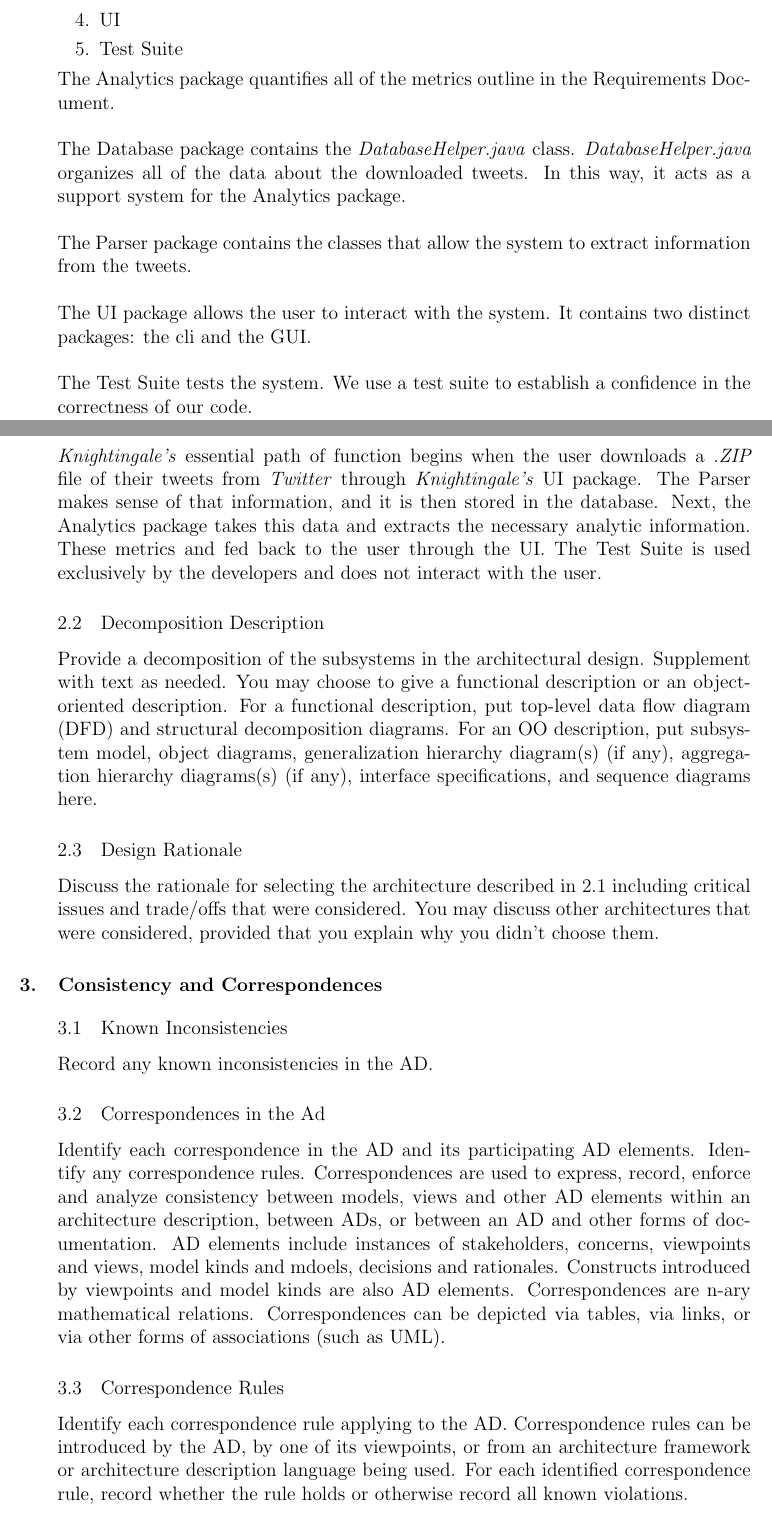
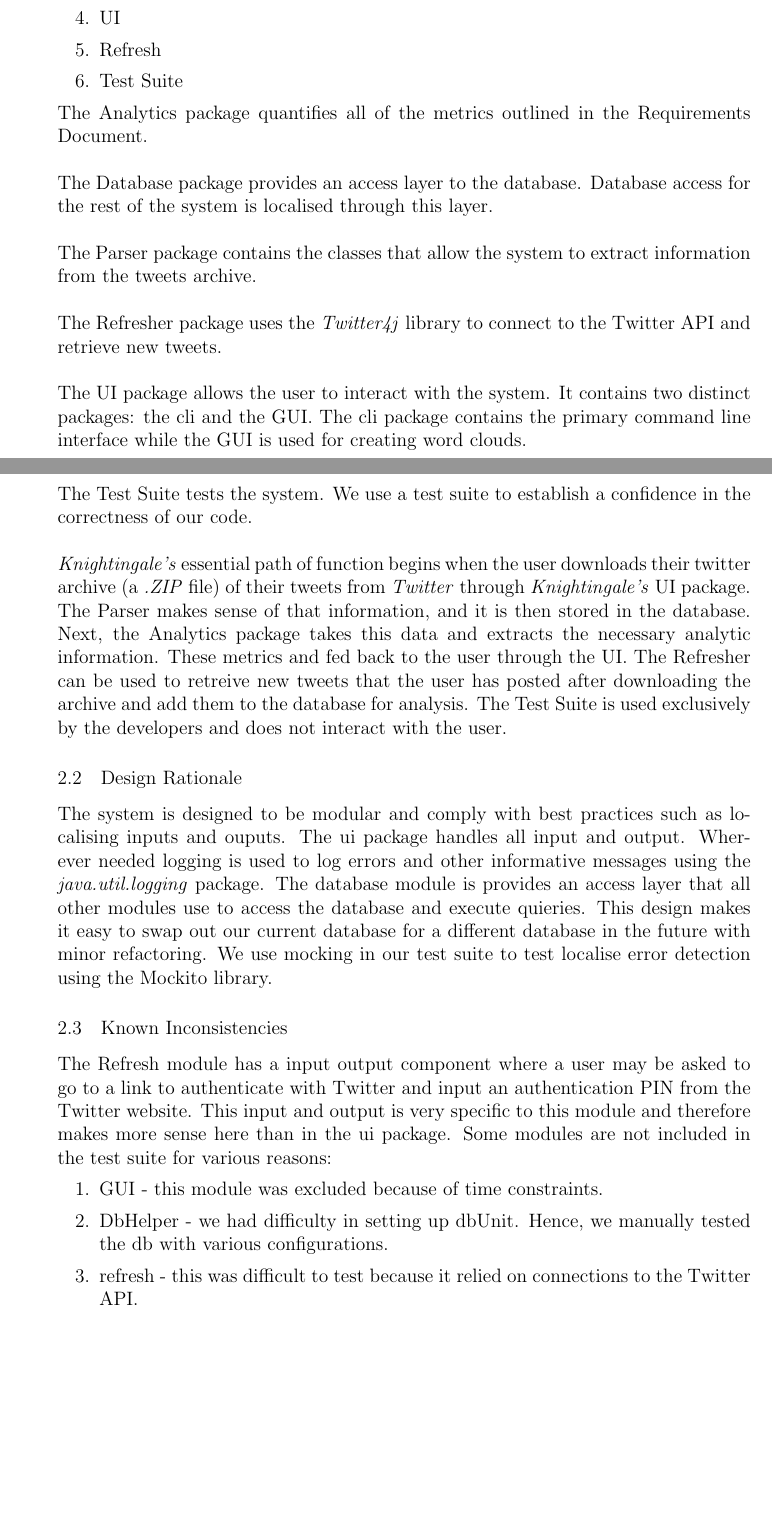
Before and after one commit to TeamKnightengale/Knightingale, a LaTeX document (docs/Architecture.tex): two parts of pages 2 and 3 of 3, joined at a grey line, cut so that both start at the same text, the shorter picture padded with empty space. Compiled offline with pdfLaTeX.

Commit message:
V2 Architecture

```diff
--- a/docs/Architecture.tex
+++ b/docs/Architecture.tex
@@ -6,7 +6,7 @@
 \titlespacing*{\subsection} {2em}{3.25ex plus 1ex minus .2ex}{1.5ex plus .2ex}
 \titlespacing*{\subsubsection} {3em}{3.25ex plus 1ex minus .2ex}{1.5ex plus .2ex}
 \title{Architecture Document}
-\author{Jake Ballinger}
+\author{Jake Ballinger, Hawk Weisman, Dibyo Mukherjee, Gabe Kelly, Ian Macmillan}
 \begin{document}
 \maketitle
 
@@ -67,45 +64,39 @@ There are five major architectural components in the system:
 \item Database
 \item Parser
 \item UI
+\item Refresh
 \item Test Suite
 \end{enumerate}
 
-\noindent The Analytics package quantifies all of the metrics outline in the Requirements Document. \newline
+\noindent The Analytics package quantifies all of the metrics outlined in the Requirements Document. \newline
 
-\noindent The Database package contains the \textit{DatabaseHelper.java} class. \textit{DatabaseHelper.java} organizes all of the data about the downloaded tweets. In this way, it acts as a support system for the Analytics package. \newline
+\noindent The Database package provides an access layer to the database. Database access for the rest of the system is localised through this layer.\newline
 
-\noindent The Parser package contains the classes that allow the system to extract information from the tweets. \newline
+\noindent The Parser package contains the classes that allow the system to extract information from the tweets archive. \newline
 
-\noindent The UI package allows the user to interact with the system. It contains two distinct packages: the cli and the GUI.\newline
+\noindent The Refresher package uses the \textit{Twitter4j} library to connect to the Twitter API and retrieve new tweets. \newline
+
+\noindent The UI package allows the user to interact with the system. It contains two distinct packages: the cli and the GUI. The cli package contains the primary command line interface while the GUI is used for creating word clouds. \newline
 
 \noindent The Test Suite tests the system. We use a test suite to establish a confidence in the correctness of our code. \newline
 
-\noindent \textit{Knightingale's} essential path of function begins when the user downloads a \textit{.ZIP} file of their tweets from \textit{Twitter} through \textit{Knightingale's} UI package. The Parser makes sense of that information, and it is then stored in the database. Next, the Analytics package takes this data and extracts the necessary analytic information. These metrics and fed back to the user through the UI. The Test Suite is used exclusively by the developers and does not interact with the user.
-\end{adjustwidth}
-
-\subsection{Decomposition Description} \label{sec:decomp}
-\begin{adjustwidth}{2em}{0pt}
-Provide a decomposition of the subsystems in the architectural design. Supplement with text as needed. You may choose to give a functional description or an object-oriented description. For a functional description, put top-level data flow diagram (DFD) and structural decomposition diagrams. For an OO description, put subsystem model, object diagrams, generalization hierarchy diagram(s) (if any), aggregation hierarchy diagrams(s) (if any), interface specifications, and sequence diagrams here.
+\noindent \textit{Knightingale's} essential path of function begins when the user downloads their twitter archive (a \textit{.ZIP} file) of their tweets from \textit{Twitter} through \textit{Knightingale's} UI package. The Parser makes sense of that information, and it is then stored in the database. Next, the Analytics package takes this data and extracts the necessary analytic information. These metrics and fed back to the user through the UI. The Refresher can be used to retreive new tweets that the user has posted after downloading the archive and add them to the database for analysis. The Test Suite is used exclusively by the developers and does not interact with the user.
 \end{adjustwidth}
 
 \subsection{Design Rationale} \label{sec:rationale}
 \begin{adjustwidth}{2em}{0pt}
-Discuss the rationale for selecting the architecture described in 2.1 including critical issues and trade/offs that were considered. You may discuss other architectures that were considered, provided that you explain why you didn’t choose them.
+The system is designed to be modular and comply with best practices such as localising inputs and ouputs. The ui package handles all input and output. Wherever needed logging is used to log errors and other informative messages using the \textit{java.util.logging} package. The database module is provides an access layer that all other modules use to access the database and execute quieries. This design makes it easy to swap out our current database for a different database in the future with minor refactoring. We use mocking in our test suite to test localise error detection using the Mockito library.
 \end{adjustwidth}
 
-\section{Consistency and Correspondences} \label{sec:cc}
 \subsection{Known Inconsistencies} \label{sec:known}
 \begin{adjustwidth}{2em}{0pt}
-Record any known inconsistencies in the AD.
+The Refresh module has a input output component where a user may be asked to go to a link to authenticate with Twitter and input an authentication PIN from the Twitter website. This input and output is very specific to this module and therefore makes more sense here than in the ui package.
+Some modules are not included in the test suite for various reasons:
+\begin{enumerate}
+\item GUI - this module was excluded because of time constraints.
+\item DbHelper - we had difficulty in setting up dbUnit. Hence, we manually tested the db with various configurations.
+\item refresh - this was difficult to test because it relied on connections to the Twitter API.
+\end{enumerate}
 \end{adjustwidth}
 
-\subsection{Correspondences in the Ad} \label{sec:correspondences}
-\begin{adjustwidth}{2em}{0pt}
-Identify each correspondence in the AD and its participating AD elements. Identify any correspondence rules. Correspondences are used to express, record, enforce and analyze consistency between models, views and other AD elements within an architecture description, between ADs, or between an AD and other forms of documentation. AD elements include instances of stakeholders, concerns, viewpoints and views, model kinds and mdoels, decisions and rationales. Constructs introduced by viewpoints and model kinds are also AD elements. Correspondences are n-ary mathematical relations. Correspondences can be depicted via tables, via links, or via other forms of associations (such as UML).
-\end{adjustwidth}
-
-\subsection{Correspondence Rules} \label{sec:rules}
-\begin{adjustwidth}{2em}{0pt}
-Identify each correspondence rule applying to the AD. Correspondence rules can be introduced by the AD, by one of its viewpoints, or from an architecture framework or architecture description language being used. For each identified correspondence rule, record whether the rule holds or otherwise record all known violations.
-\end{adjustwidth}
 \end{document}
```
Also changed, not shown: docs/Architecture.tex (3 more changed lines).
